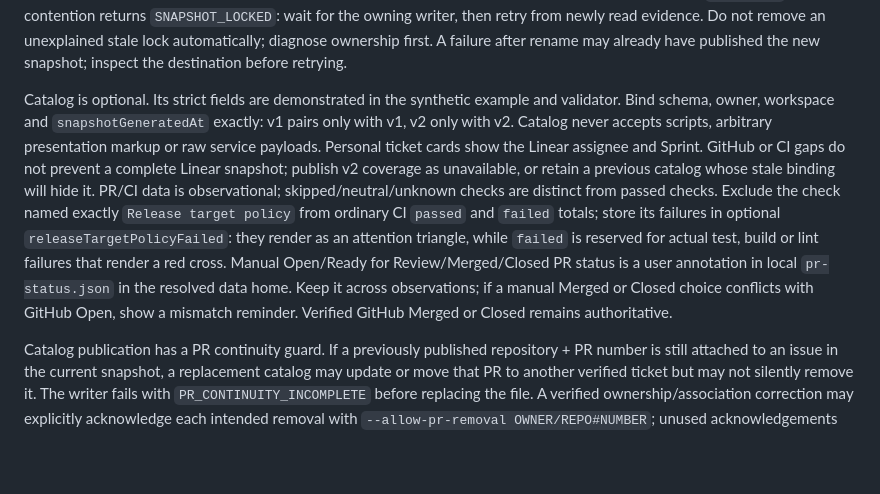
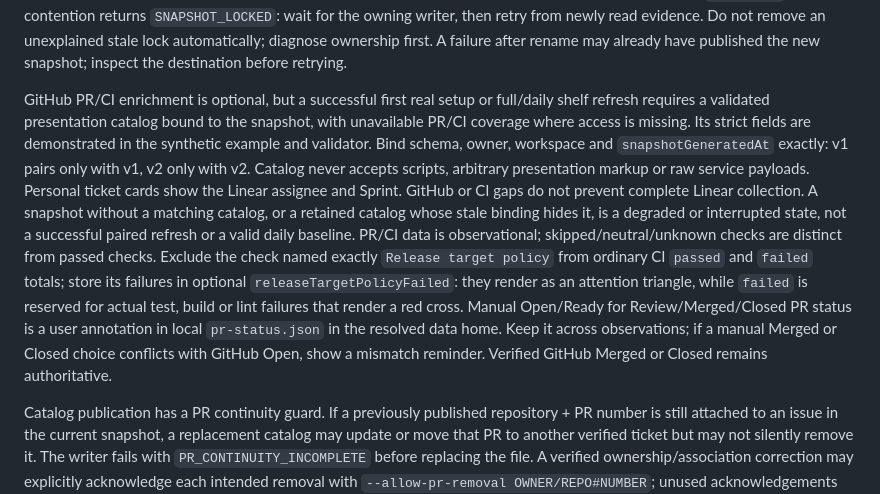
Before and after one commit to ShengHuang21/focus-shelf, a Markdown page: CODEX_SNAPSHOT.md, the part around the change. Drawn GitHub-style; blank space fills up the shorter version.

```diff
--- a/CODEX_SNAPSHOT.md
+++ b/CODEX_SNAPSHOT.md
@@ -14,7 +14,7 @@ Accepted Linear status types are `triage`, `backlog`, `unstarted`, `started`, `c
 
 Write candidate input outside the repository, then run `node scripts/write-codex-snapshot.mjs INPUT.json`; set `FOCUS_SHELF_HOME` only when deliberately using a different absolute data directory. The CLI accepts only input; destination is the resolved data home. Publication acquires an exclusive local lock, rereads the latest state, validates, checks rollback/completeness, writes and syncs a temporary file, then atomically renames. Exact repeats return `unchanged`. Lock contention returns `SNAPSHOT_LOCKED`: wait for the owning writer, then retry from newly read evidence. Do not remove an unexplained stale lock automatically; diagnose ownership first. A failure after rename may already have published the new snapshot; inspect the destination before retrying.
 
-Catalog is optional. Its strict fields are demonstrated in the synthetic example and validator. Bind schema, owner, workspace and `snapshotGeneratedAt` exactly: v1 pairs only with v1, v2 only with v2. Catalog never accepts scripts, arbitrary presentation markup or raw service payloads. Personal ticket cards show the Linear assignee and Sprint. GitHub or CI gaps do not prevent a complete Linear snapshot; publish v2 coverage as unavailable, or retain a previous catalog whose stale binding will hide it. PR/CI data is observational; skipped/neutral/unknown checks are distinct from passed checks. Exclude the check named exactly `Release target policy` from ordinary CI `passed` and `failed` totals; store its failures in optional `releaseTargetPolicyFailed`: they render as an attention triangle, while `failed` is reserved for actual test, build or lint failures that render a red cross. Manual Open/Ready for Review/Merged/Closed PR status is a user annotation in local `pr-status.json` in the resolved data home. Keep it across observations; if a manual Merged or Closed choice conflicts with GitHub Open, show a mismatch reminder. Verified GitHub Merged or Closed remains authoritative.
+GitHub PR/CI enrichment is optional, but a successful first real setup or full/daily shelf refresh requires a validated presentation catalog bound to the snapshot, with unavailable PR/CI coverage where access is missing. Its strict fields are demonstrated in the synthetic example and validator. Bind schema, owner, workspace and `snapshotGeneratedAt` exactly: v1 pairs only with v1, v2 only with v2. Catalog never accepts scripts, arbitrary presentation markup or raw service payloads. Personal ticket cards show the Linear assignee and Sprint. GitHub or CI gaps do not prevent complete Linear collection. A snapshot without a matching catalog, or a retained catalog whose stale binding hides it, is a degraded or interrupted state, not a successful paired refresh or a valid daily baseline. PR/CI data is observational; skipped/neutral/unknown checks are distinct from passed checks. Exclude the check named exactly `Release target policy` from ordinary CI `passed` and `failed` totals; store its failures in optional `releaseTargetPolicyFailed`: they render as an attention triangle, while `failed` is reserved for actual test, build or lint failures that render a red cross. Manual Open/Ready for Review/Merged/Closed PR status is a user annotation in local `pr-status.json` in the resolved data home. Keep it across observations; if a manual Merged or Closed choice conflicts with GitHub Open, show a mismatch reminder. Verified GitHub Merged or Closed remains authoritative.
 
 Catalog publication has a PR continuity guard. If a previously published repository + PR number is still attached to an issue in the current snapshot, a replacement catalog may update or move that PR to another verified ticket but may not silently remove it. The writer fails with `PR_CONTINUITY_INCOMPLETE` before replacing the file. A verified ownership/association correction may explicitly acknowledge each intended removal with `--allow-pr-removal OWNER/REPO#NUMBER`; unused acknowledgements fail, so this is not a blanket bypass. Record the evidence for that correction and never use the option merely because GitHub access was incomplete.
 
```
Also changed, not shown: README.md (+1 -1 lines), skills/focus-shelf/SKILL.md (+1 -1 lines).
